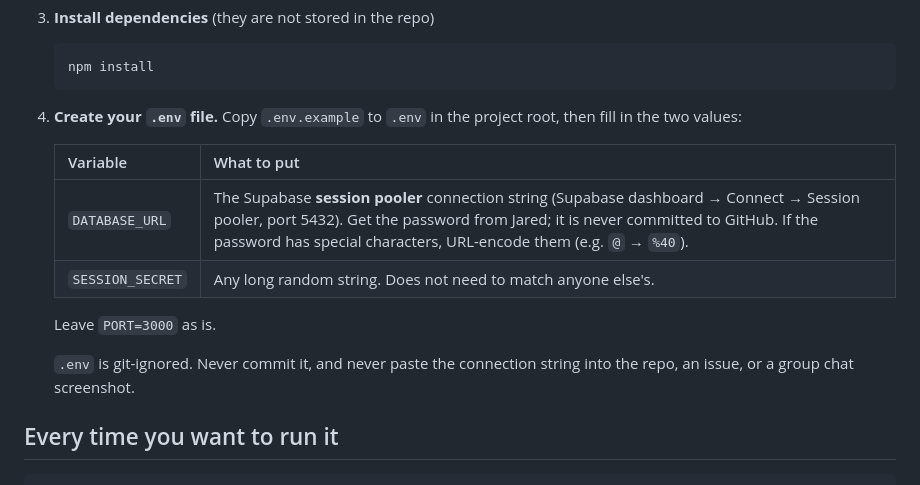
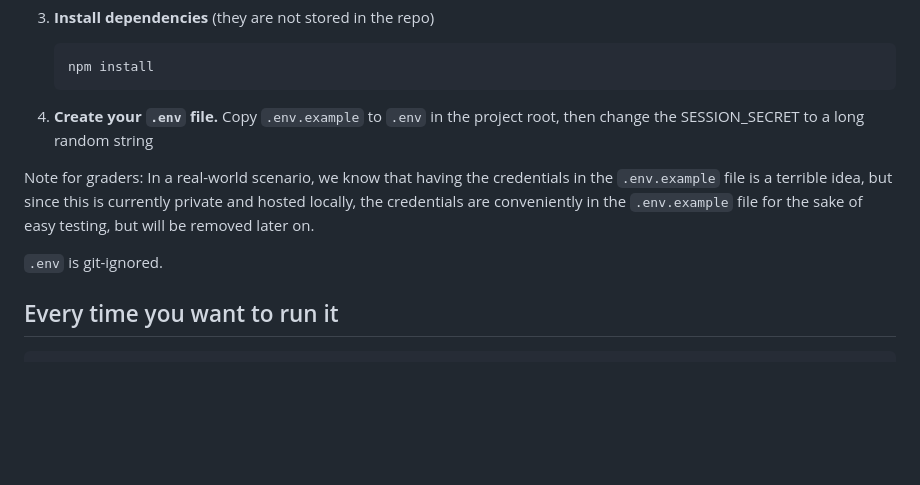
Before and after one commit to elisa-hermosilla/is401-datamodel_and_backend, a Markdown page: how-to-get-it-running.md, the part around the change. Drawn GitHub-style; blank space fills up the shorter version.

````diff
--- a/how-to-get-it-running.md
+++ b/how-to-get-it-running.md
@@ -17,16 +17,11 @@ The database is hosted on Supabase, so nothing runs "live" on a server. Each per
    npm install
    ```
 
-4. **Create your `.env` file.** Copy `.env.example` to `.env` in the project root, then fill in the two values:
+4. **Create your `.env` file.** Copy `.env.example` to `.env` in the project root, then change the SESSION_SECRET to a long random string
 
-   | Variable | What to put |
-   |---|---|
-   | `DATABASE_URL` | The Supabase **session pooler** connection string (Supabase dashboard → Connect → Session pooler, port 5432). Get the password from Jared; it is never committed to GitHub. If the password has special characters, URL-encode them (e.g. `@` → `%40`). |
-   | `SESSION_SECRET` | Any long random string. Does not need to match anyone else's. |
+Note for graders: In a real-world scenario, we know that having the credentials in the `.env.example` file is a terrible idea, but since this is currently private and hosted locally, the credentials are conveniently in the `.env.example` file for the sake of easy testing, but will be removed later on.
 
-   Leave `PORT=3000` as is.
-
-   `.env` is git-ignored. Never commit it, and never paste the connection string into the repo, an issue, or a group chat screenshot.
+`.env` is git-ignored.
 
 ## Every time you want to run it
 
````
